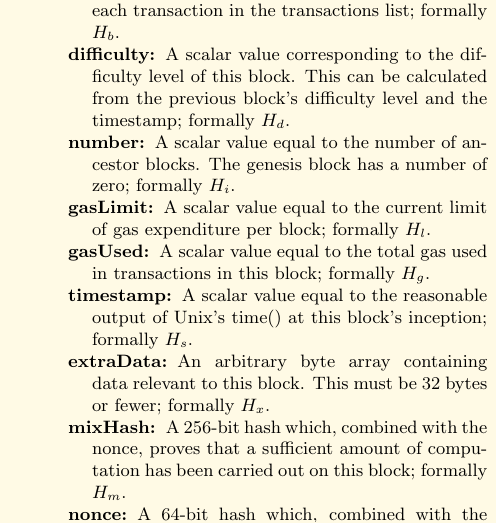
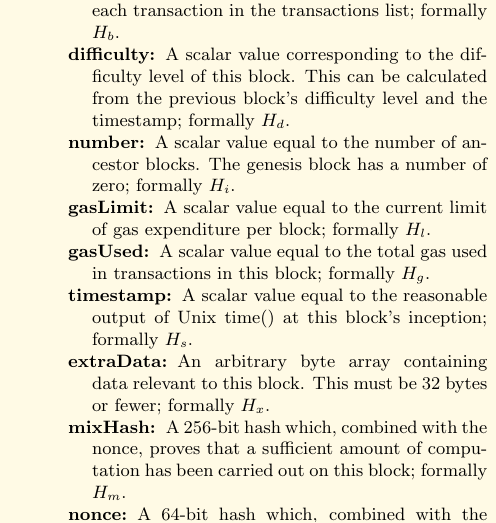
Before and after one commit to ethereum/yellowpaper, a LaTeX paper (Paper.tex): part of one column of page 5 of 37, cut so that both start at the same text. Compiled offline with pdfLaTeX; a LaTeX package or settings file that is missing is left out.

Commit message:
Unix's [sic] time

```diff
--- a/Paper.tex
+++ b/Paper.tex
@@ -323,7 +323,7 @@ The block in Ethereum is the collection of relevant pieces of information (known
 \item[number] A scalar value equal to the number of ancestor blocks. The genesis block has a number of zero; formally $H_i$.
 \item[gasLimit] A scalar value equal to the current limit of gas expenditure per block; formally $H_l$.
 \item[gasUsed] A scalar value equal to the total gas used in transactions in this block; formally $H_g$.
-\item[timestamp] A scalar value equal to the reasonable output of Unix's time() at this block's inception; formally $H_s$.
+\item[timestamp] A scalar value equal to the reasonable output of Unix time() at this block's inception; formally $H_s$.
 \item[extraData] An arbitrary byte array containing data relevant to this block. This must be 32 bytes or fewer; formally $H_x$.
 \item[mixHash] A 256-bit hash which, combined with the nonce, proves that a sufficient amount of computation has been carried out on this block; formally $H_m$.
 \item[nonce] A 64-bit hash which, combined with the mix-hash, proves that a sufficient amount of computation has been carried out on this block; formally $H_n$.
```
